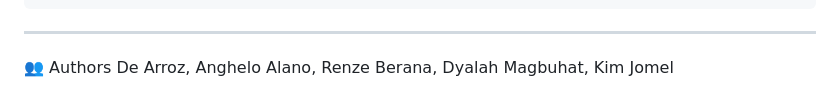
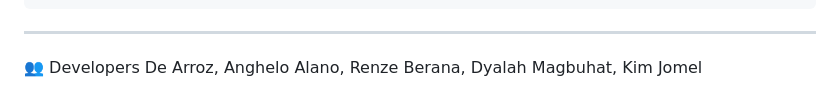
Before and after one commit to AngheloDeArroz/RRJ_Watch, a Markdown page: README.md, the part around the change. GitHub-like rendering.

````diff
--- a/README.md
+++ b/README.md
@@ -100,7 +100,7 @@ RRJ_Watch/
 ```
 ---
 
-👥 Authors
+👥 Developers
 De Arroz, Anghelo
 Alano, Renze
 Berana, Dyalah
````
